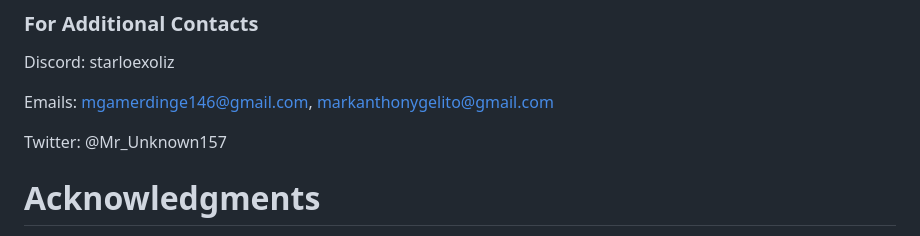
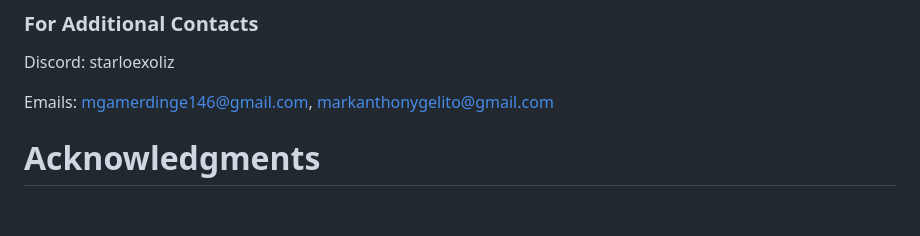
Before and after one commit to Kazooki123/starlosearch, a Markdown page: README.md, the part around the change. GitHub-like rendering; blank space fills up the shorter version.

```diff
--- a/README.md
+++ b/README.md
@@ -71,8 +71,6 @@ Discord: starloexoliz
 
 Emails: <mgamerdinge146@gmail.com>, <markanthonygelito@gmail.com>
 
-Twitter: @Mr_Unknown157
-
 # Acknowledgments
 
 Special thanks to StarloExoliz, The developer of this project and all the contributers!!
```
